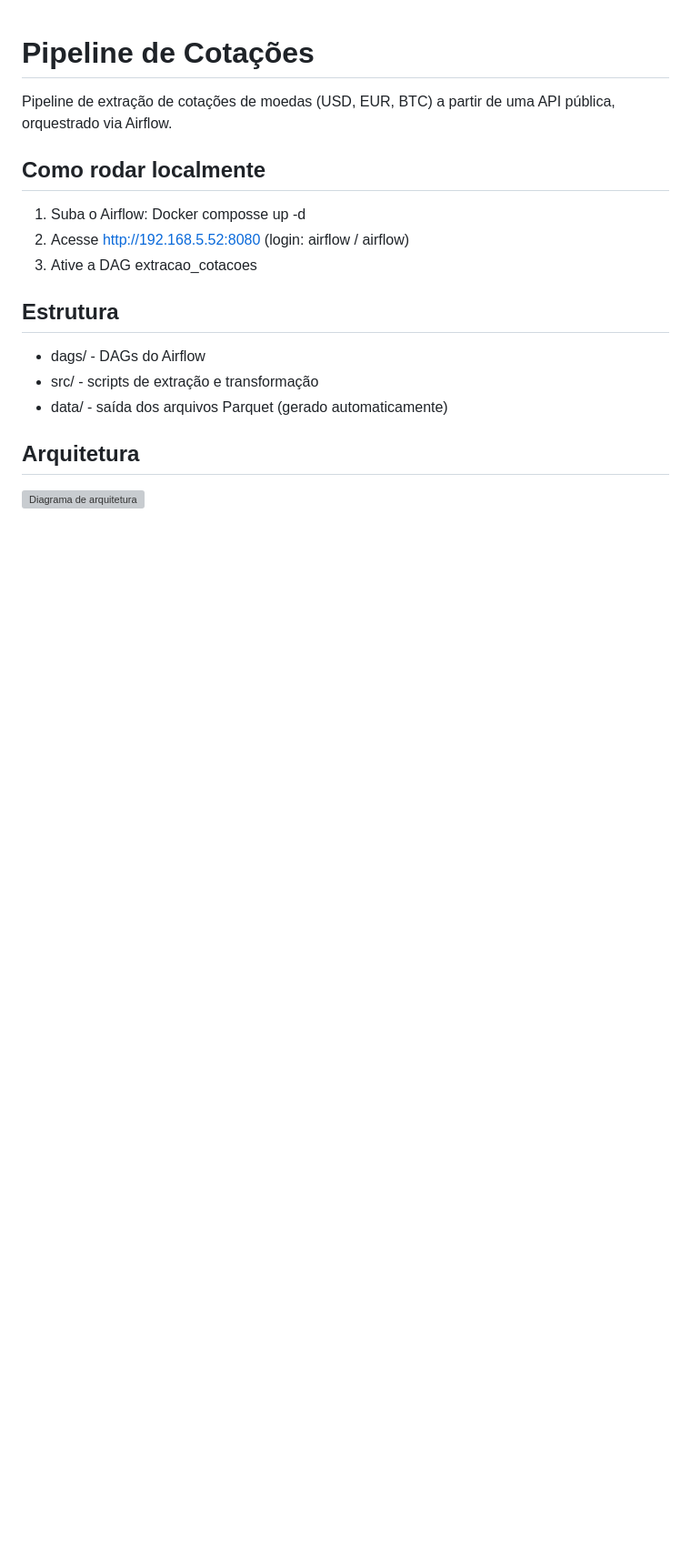
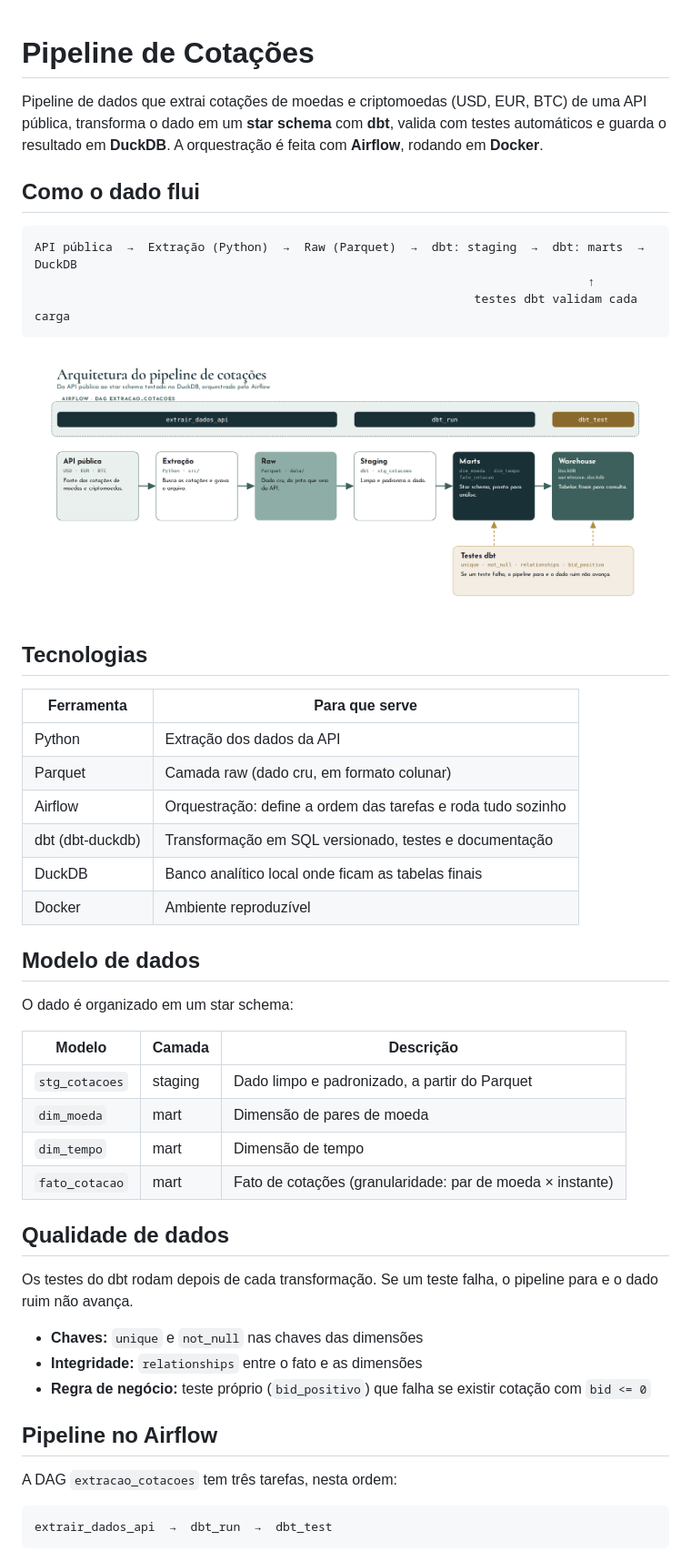
Before and after one commit to marcoscaval/pipeline-cotacoes, a Markdown page: README.md, the part around one of its changes. Shown at 91% size. GitHub-like rendering; pictures changed too: docs/arquitetura.png (added); blank space fills up the shorter version; grey boxes are pictures that could not be loaded.

Commit message:
docs: atualiza README com dbt, DuckDB, star schema e testes

````diff
--- a/README.md
+++ b/README.md
@@ -1,18 +1,52 @@
 # Pipeline de Cotações
 
-Pipeline de extração de cotações de moedas (USD, EUR, BTC) a partir de uma API pública, orquestrado via Airflow.
+Pipeline de dados que extrai cotações de moedas e criptomoedas (USD, EUR, BTC) de uma API pública, transforma o dado em um **star schema** com **dbt**, valida com testes automáticos e guarda o resultado em **DuckDB**. A orquestração é feita com **Airflow**, rodando em **Docker**.
 
-## Como rodar localmente
+## Como o dado flui
 
-1. Suba o Airflow: Docker composse up -d
-2. Acesse http://192.168.5.52:8080 (login: airflow / airflow)
-3. Ative a DAG extracao_cotacoes
+```
+API pública  →  Extração (Python)  →  Raw (Parquet)  →  dbt: staging  →  dbt: marts  →  DuckDB
+                                                                              ↑
+                                                              testes dbt validam cada carga
+```
 
+![Arquitetura do pipeline](docs/arquitetura.png)
 
-## Estrutura
-- dags/ - DAGs do Airflow
-- src/  - scripts de extração e	transformação
-- data/	- saída	dos arquivos Parquet (gerado automaticamente)
+## Tecnologias
 
-## Arquitetura
-![Diagrama de arquitetura](diagrama-arquitetura.png)
+| Ferramenta | Para que serve |
+|---|---|
+| Python | Extração dos dados da API |
+| Parquet | Camada raw (dado cru, em formato colunar) |
+| Airflow | Orquestração: define a ordem das tarefas e roda tudo sozinho |
+| dbt (dbt-duckdb) | Transformação em SQL versionado, testes e documentação |
+| DuckDB | Banco analítico local onde ficam as tabelas finais |
+| Docker | Ambiente reproduzível |
+
+## Modelo de dados
+
+O dado é organizado em um star schema:
+
+| Modelo | Camada | Descrição |
+|---|---|---|
+| `stg_cotacoes` | staging | Dado limpo e padronizado, a partir do Parquet |
+| `dim_moeda` | mart | Dimensão de pares de moeda |
+| `dim_tempo` | mart | Dimensão de tempo |
+| `fato_cotacao` | mart | Fato de cotações (granularidade: par de moeda × instante) |
+
+## Qualidade de dados
+
+Os testes do dbt rodam depois de cada transformação. Se um teste falha, o pipeline para e o dado ruim não avança.
+
+- **Chaves:** `unique` e `not_null` nas chaves das dimensões
+- **Integridade:** `relationships` entre o fato e as dimensões
+- **Regra de negócio:** teste próprio (`bid_positivo`) que falha se existir cotação com `bid <= 0`
+
+## Pipeline no Airflow
+
+A DAG `extracao_cotacoes` tem três tarefas, nesta ordem:
+
+```
+extrair_dados_api  →  dbt_run  →  dbt_test
+```
+
````
Also changed, not shown: other parts of README.md (+42 -0 lines).
